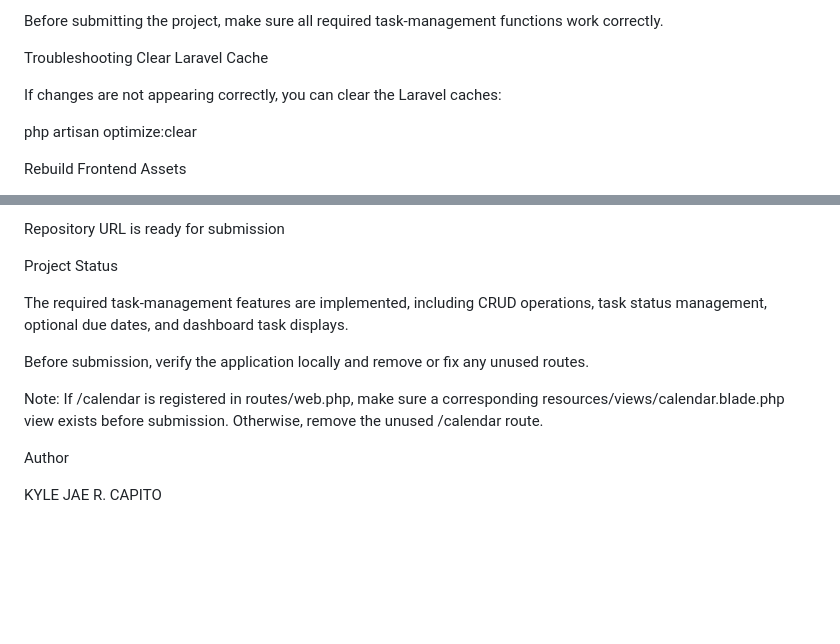
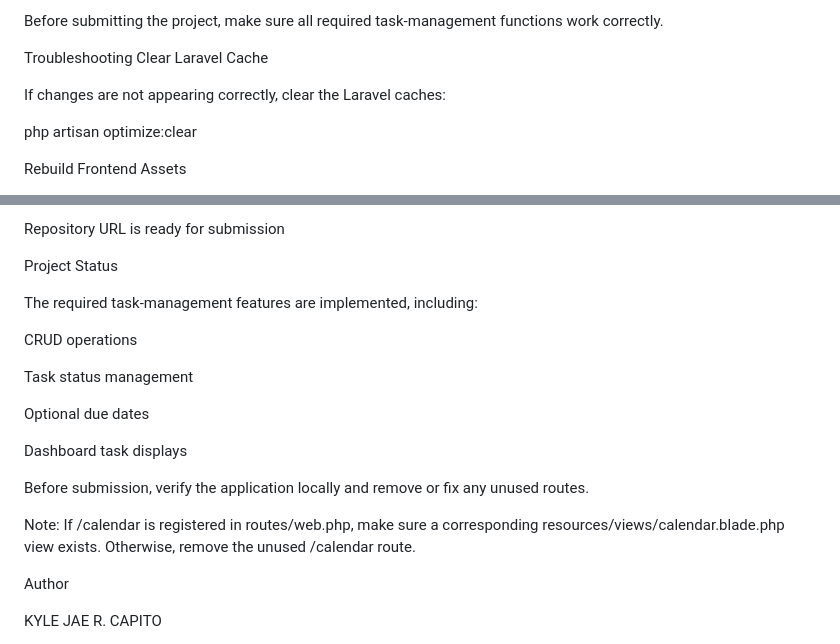
Before and after one commit to kylejae58/Personal-Task-manager2, a Markdown page: README.md, 2 parts joined by grey strips. GitHub-like rendering; blank space fills up the shorter version.

Commit message:
Update README with project details and instructions

```diff
--- a/README.md
+++ b/README.md
@@ -226,7 +224,7 @@ Before submitting the project, make sure all required task-management functions
 Troubleshooting
 Clear Laravel Cache
 
-If changes are not appearing correctly, you can clear the Laravel caches:
+If changes are not appearing correctly, clear the Laravel caches:
 
 php artisan optimize:clear
 
@@ -279,11 +277,19 @@ Before submitting the project, verify the following:
 
 Project Status
 
-The required task-management features are implemented, including CRUD operations, task status management, optional due dates, and dashboard task displays.
+The required task-management features are implemented, including:
+
+CRUD operations
+
+Task status management
+
+Optional due dates
+
+Dashboard task displays
 
 Before submission, verify the application locally and remove or fix any unused routes.
 
-Note: If /calendar is registered in routes/web.php, make sure a corresponding resources/views/calendar.blade.php view exists before submission. Otherwise, remove the unused /calendar route.
+Note: If /calendar is registered in routes/web.php, make sure a corresponding resources/views/calendar.blade.php view exists. Otherwise, remove the unused /calendar route.
 
 Author
 
```
Also changed, not shown: other parts of README.md (+2 -4 lines).
